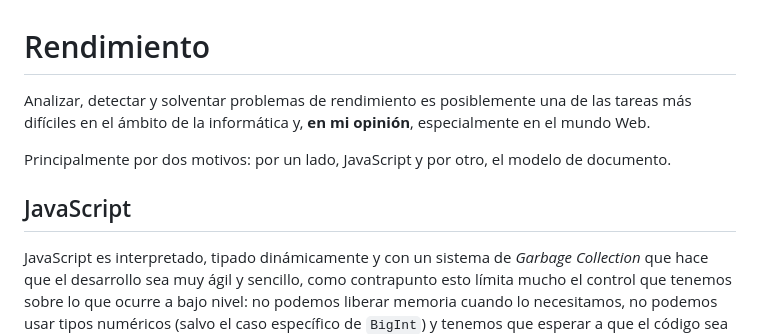
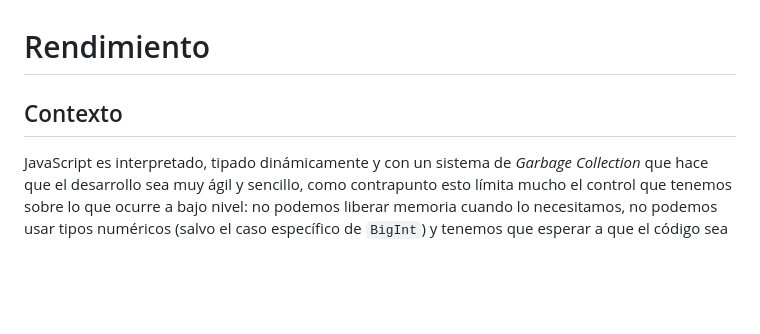
Before and after one commit to AzazelN28/performance-js-wasm-tests, a Markdown page: README.md, the part around the change. Rendered like a GitHub page; blank space fills up the shorter version.

```diff
--- a/README.md
+++ b/README.md
@@ -1,10 +1,6 @@
 # Rendimiento
 
-Analizar, detectar y solventar problemas de rendimiento es posiblemente una de las tareas más difíciles en el ámbito de la informática y, **en mi opinión**, especialmente en el mundo Web.
-
-Principalmente por dos motivos: por un lado, JavaScript y por otro, el modelo de documento.
-
-## JavaScript
+## Contexto
 
 JavaScript es interpretado, tipado dinámicamente y con un sistema de _Garbage Collection_ que hace que el desarrollo sea muy ágil y sencillo, como contrapunto esto límita mucho el control que tenemos sobre lo que ocurre a bajo nivel: no podemos liberar memoria cuando lo necesitamos, no podemos usar tipos numéricos (salvo el caso específico de `BigInt`) y tenemos que esperar a que el código sea interpretado para ser compilado y optimizado a byte-code (y en algunos casos a código máquina).
 
```
